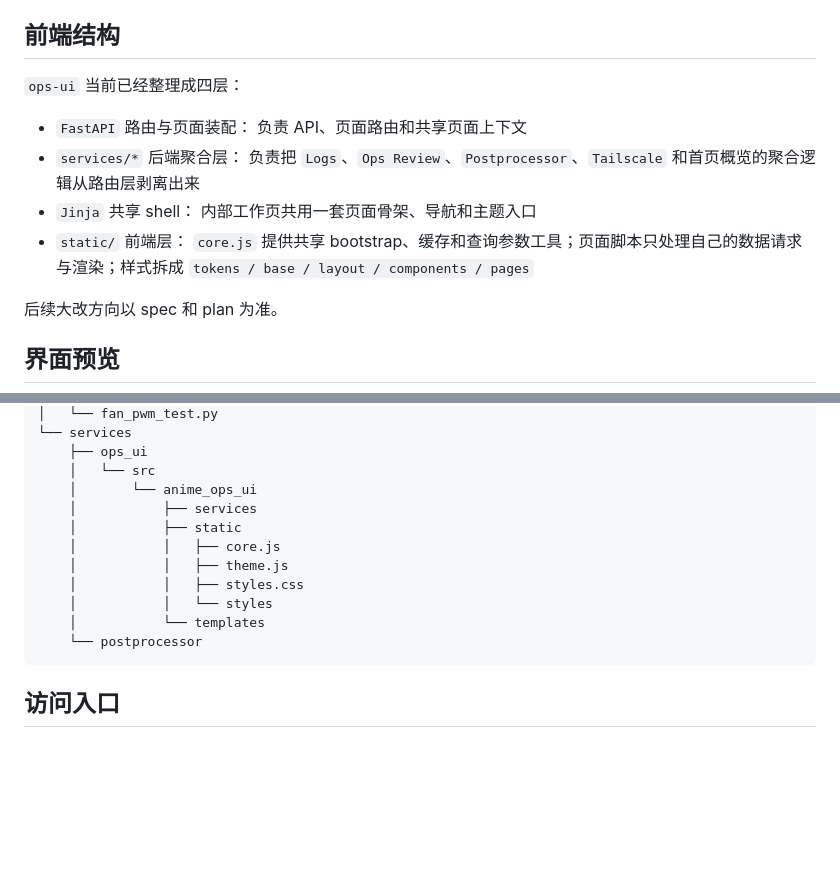
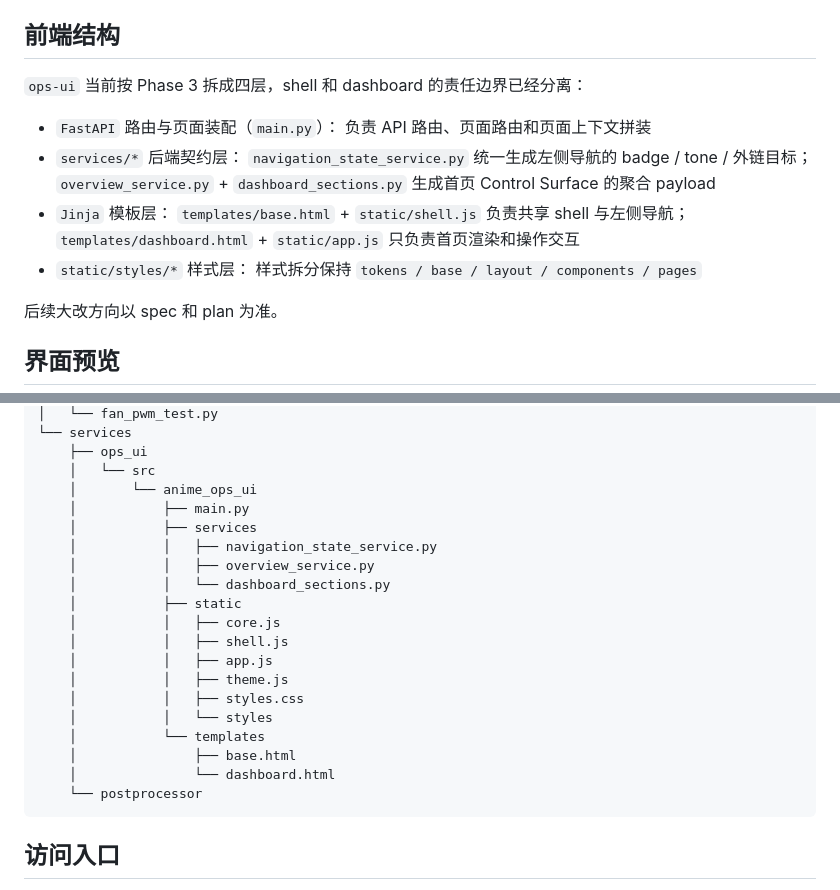
Before and after one commit to ZhuofanSun/RPI_Anime, a Markdown page: README.md, 2 parts joined by grey strips. Drawn GitHub-style; blank space fills up the shorter version.

Commit message:
docs: record phase3 dashboard architecture

````diff
--- a/README.md
+++ b/README.md
@@ -29,16 +29,18 @@
 
 ## 前端结构
 
-`ops-ui` 当前已经整理成四层：
+`ops-ui` 当前按 Phase 3 拆成四层，shell 和 dashboard 的责任边界已经分离：
 
-- `FastAPI` 路由与页面装配：
-  负责 API、页面路由和共享页面上下文
-- `services/*` 后端聚合层：
-  负责把 `Logs`、`Ops Review`、`Postprocessor`、`Tailscale` 和首页概览的聚合逻辑从路由层剥离出来
-- `Jinja` 共享 shell：
-  内部工作页共用一套页面骨架、导航和主题入口
-- `static/` 前端层：
-  `core.js` 提供共享 bootstrap、缓存和查询参数工具；页面脚本只处理自己的数据请求与渲染；样式拆成 `tokens / base / layout / components / pages`
+- `FastAPI` 路由与页面装配（`main.py`）：
+  负责 API 路由、页面路由和页面上下文拼装
+- `services/*` 后端契约层：
+  `navigation_state_service.py` 统一生成左侧导航的 badge / tone / 外链目标；
+  `overview_service.py` + `dashboard_sections.py` 生成首页 Control Surface 的聚合 payload
+- `Jinja` 模板层：
+  `templates/base.html` + `static/shell.js` 负责共享 shell 与左侧导航；
+  `templates/dashboard.html` + `static/app.js` 只负责首页渲染和操作交互
+- `static/styles/*` 样式层：
+  样式拆分保持 `tokens / base / layout / components / pages`
 
 后续大改方向以 spec 和 plan 为准。
 
@@ -137,13 +139,21 @@ flowchart LR
     ├── ops_ui
     │   └── src
     │       └── anime_ops_ui
+    │           ├── main.py
     │           ├── services
+    │           │   ├── navigation_state_service.py
+    │           │   ├── overview_service.py
+    │           │   └── dashboard_sections.py
     │           ├── static
     │           │   ├── core.js
+    │           │   ├── shell.js
+    │           │   ├── app.js
     │           │   ├── theme.js
     │           │   ├── styles.css
     │           │   └── styles
     │           └── templates
+    │               ├── base.html
+    │               └── dashboard.html
     └── postprocessor
 ```
 
````
